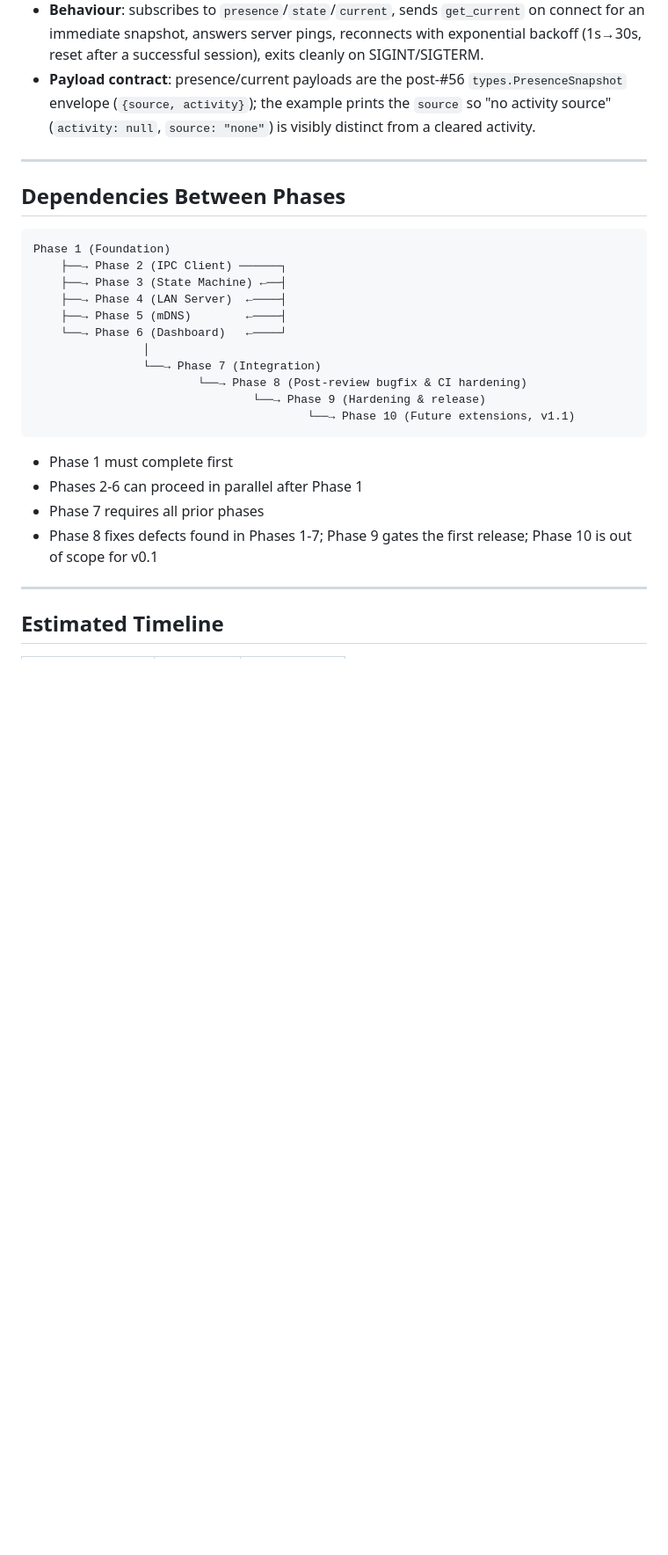
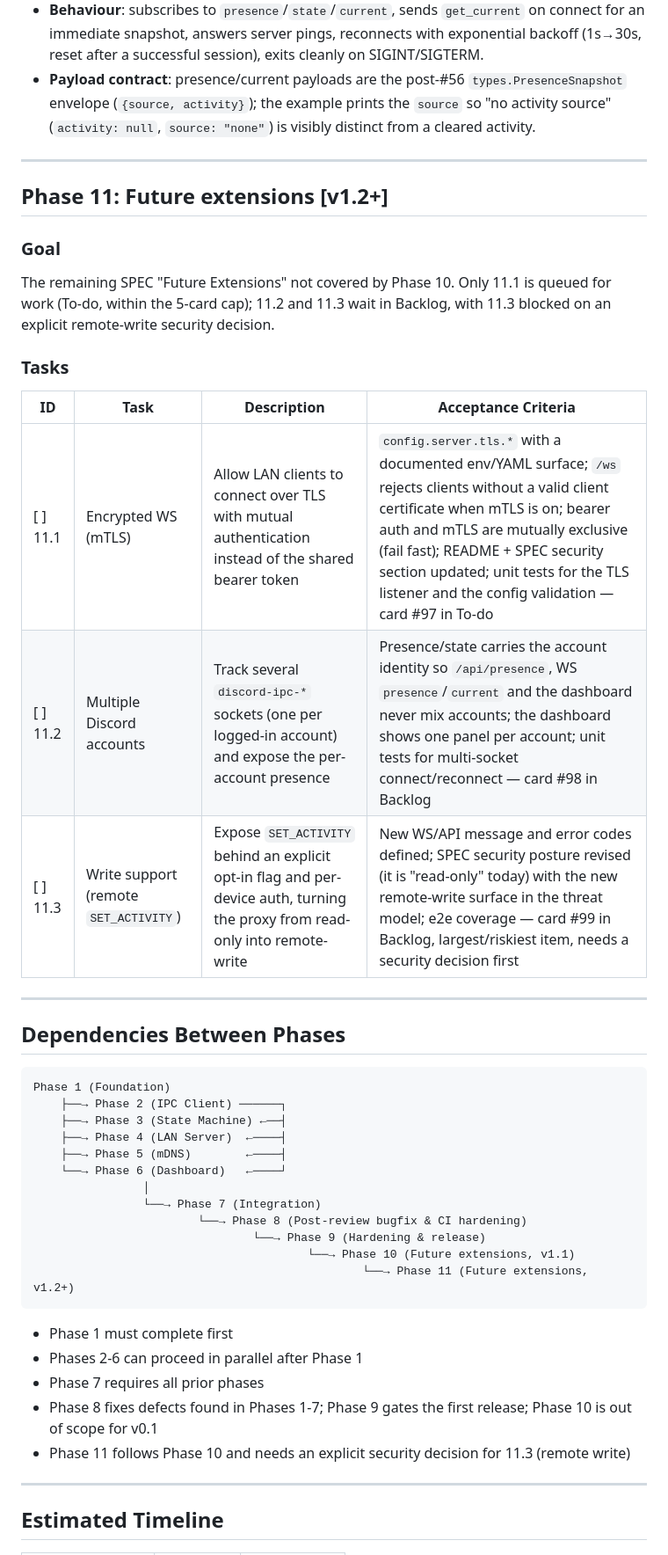
Before and after one commit to dipievil/discord-proxy-rpc, a Markdown page: docs/implementation/PLAN.md, the part around one of its changes. Shown at 88% size. GitHub-like rendering; blank space fills up the shorter version.

````diff
--- a/docs/implementation/PLAN.md
+++ b/docs/implementation/PLAN.md
@@ -231,6 +233,21 @@ Delivered as `examples/consumer/` (CLI), not a full SDK library — the smallest
 - **Auth is `Authorization: Bearer <token>` only**: the server (`internal/server/auth.go`) accepts a bearer header or the browser-only `proxy-token-<base64url>` subprotocol; there is **no `?token=` query-param auth** on the upgrade (the dashboard's `?token=` is consumed client-side and stored in `sessionStorage`). The example uses the header.
 - **Behaviour**: subscribes to `presence`/`state`/`current`, sends `get_current` on connect for an immediate snapshot, answers server pings, reconnects with exponential backoff (1s→30s, reset after a successful session), exits cleanly on SIGINT/SIGTERM.
 - **Payload contract**: presence/current payloads are the post-#56 `types.PresenceSnapshot` envelope (`{source, activity}`); the example prints the `source` so "no activity source" (`activity: null`, `source: "none"`) is visibly distinct from a cleared activity.
+
+---
+
+## Phase 11: Future extensions [v1.2+]
+
+### Goal
+The remaining SPEC "Future Extensions" not covered by Phase 10. Only 11.1 is queued for work (To-do, within the 5-card cap); 11.2 and 11.3 wait in Backlog, with 11.3 blocked on an explicit remote-write security decision.
+
+### Tasks
+
+| ID | Task | Description | Acceptance Criteria |
+|----|------|-------------|---------------------|
+| [ ] 11.1 | Encrypted WS (mTLS) | Allow LAN clients to connect over TLS with mutual authentication instead of the shared bearer token | `config.server.tls.*` with a documented env/YAML surface; `/ws` rejects clients without a valid client certificate when mTLS is on; bearer auth and mTLS are mutually exclusive (fail fast); README + SPEC security section updated; unit tests for the TLS listener and the config validation — card #97 in To-do |
+| [ ] 11.2 | Multiple Discord accounts | Track several `discord-ipc-*` sockets (one per logged-in account) and expose the per-account presence | Presence/state carries the account identity so `/api/presence`, WS `presence`/`current` and the dashboard never mix accounts; the dashboard shows one panel per account; unit tests for multi-socket connect/reconnect — card #98 in Backlog |
+| [ ] 11.3 | Write support (remote `SET_ACTIVITY`) | Expose `SET_ACTIVITY` behind an explicit opt-in flag and per-device auth, turning the proxy from read-only into remote-write | New WS/API message and error codes defined; SPEC security posture revised (it is "read-only" today) with the new remote-write surface in the threat model; e2e coverage — card #99 in Backlog, largest/riskiest item, needs a security decision first |
 
 ---
 
@@ -248,12 +265,14 @@ Phase 1 (Foundation)
                         └──→ Phase 8 (Post-review bugfix & CI hardening)
                                 └──→ Phase 9 (Hardening & release)
                                         └──→ Phase 10 (Future extensions, v1.1)
+                                                └──→ Phase 11 (Future extensions, v1.2+)
 ```
 
 - Phase 1 must complete first
 - Phases 2-6 can proceed in parallel after Phase 1
 - Phase 7 requires all prior phases
 - Phase 8 fixes defects found in Phases 1-7; Phase 9 gates the first release; Phase 10 is out of scope for v0.1
+- Phase 11 follows Phase 10 and needs an explicit security decision for 11.3 (remote write)
 
 ---
 
````
Also changed, not shown: other parts of docs/implementation/PLAN.md (+21 -18 lines).
